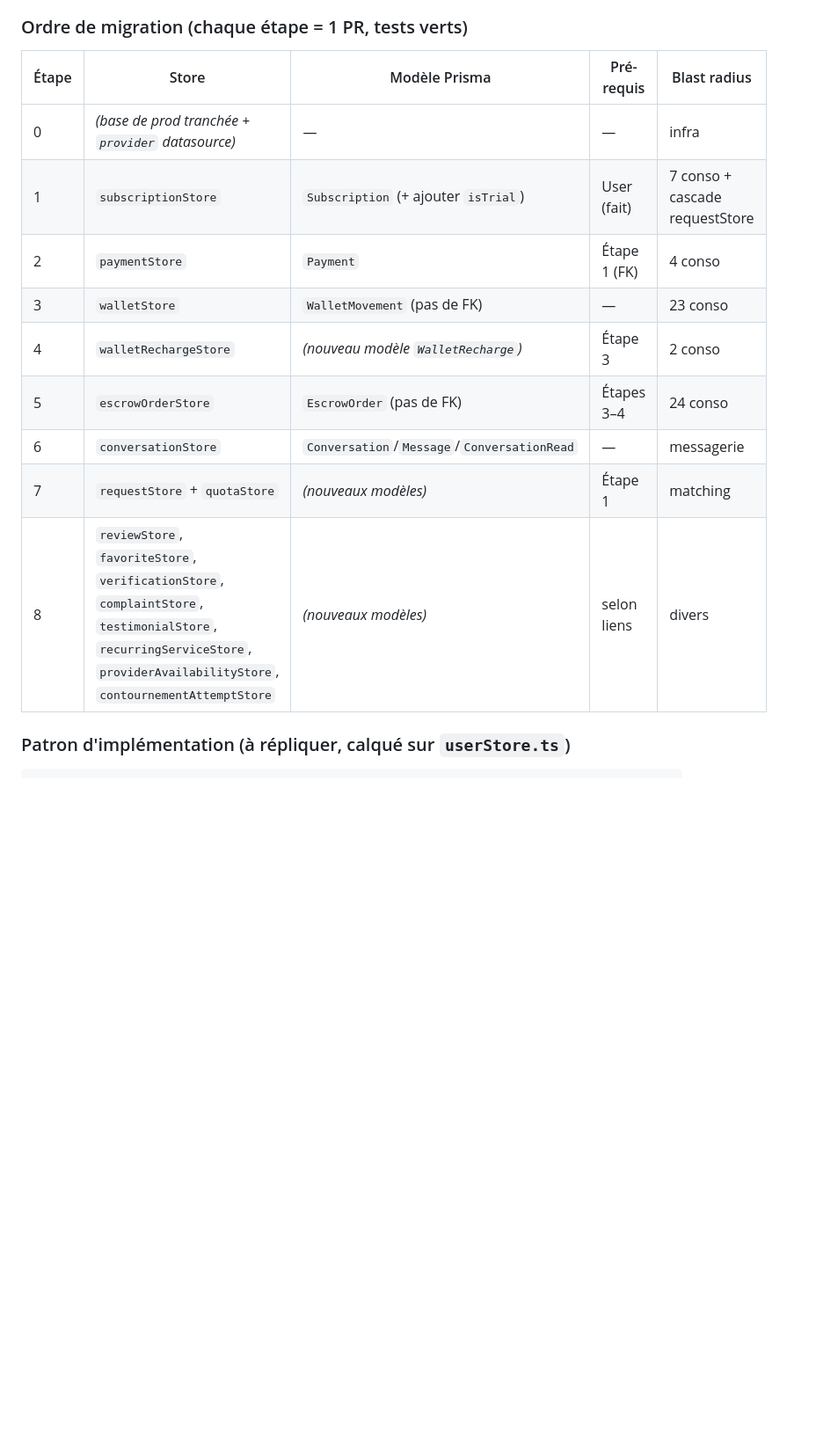
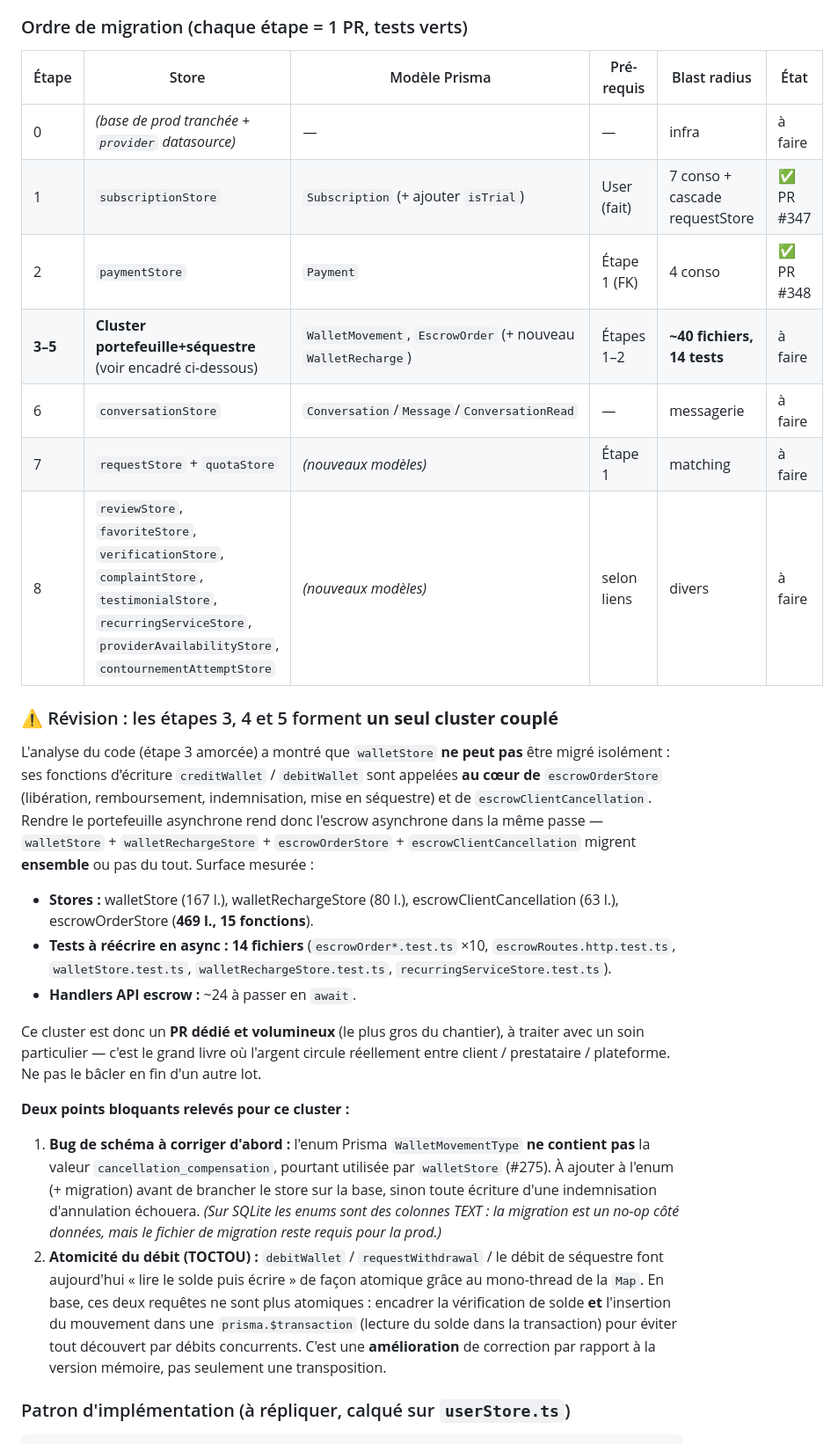
Before and after one commit to Georginio-prod/Alo_Dowoto, a Markdown page: docs/decisions/0013-migration-persistance-stores-escrow.md, the part around the change. Shown at 88% size. Rendered like a GitHub page; blank space fills up the shorter version.

Commit message:
docs(adr): étapes 1-2 faites + couplage portefeuille↔séquestre (#342)
Met à jour l'ADR 0013 au vu de l'exécution réelle :
- Étapes 1 (abonnements, PR #347) et 2 (paiements, PR #348) marquées faites.
- Révision majeure : les étapes 3-5 (walletStore, walletRechargeStore,
  escrowOrderStore) forment en réalité UN SEUL cluster couplé — creditWallet/
  debitWallet sont appelés au cœur de l'escrow, donc portefeuille et séquestre
  migrent ensemble (surface : ~40 fichiers, 14 tests). À traiter en PR dédié.
- Deux points bloquants documentés pour ce cluster : (1) valeur d'enum
  `cancellation_compensation` manquante dans WalletMovementType (bug de schéma
  à corriger avant branchement) ; (2) atomicité du débit à garantir par
  prisma.$transaction (TOCTOU que la Map mono-thread masquait).

Co-Authored-By: Claude Opus 4.8 <noreply@anthropic.com>

```diff
--- a/docs/decisions/0013-migration-persistance-stores-escrow.md
+++ b/docs/decisions/0013-migration-persistance-stores-escrow.md
@@ -72,17 +72,46 @@ chantier hébergement.
 
 ### Ordre de migration (chaque étape = 1 PR, tests verts)
 
-| Étape | Store | Modèle Prisma | Pré-requis | Blast radius |
-|---|---|---|---|---|
-| 0 | *(base de prod tranchée + `provider` datasource)* | — | — | infra |
-| 1 | `subscriptionStore` | `Subscription` (+ ajouter `isTrial`) | User (fait) | 7 conso + cascade requestStore |
-| 2 | `paymentStore` | `Payment` | Étape 1 (FK) | 4 conso |
-| 3 | `walletStore` | `WalletMovement` (pas de FK) | — | 23 conso |
-| 4 | `walletRechargeStore` | *(nouveau modèle `WalletRecharge`)* | Étape 3 | 2 conso |
-| 5 | `escrowOrderStore` | `EscrowOrder` (pas de FK) | Étapes 3–4 | 24 conso |
-| 6 | `conversationStore` | `Conversation`/`Message`/`ConversationRead` | — | messagerie |
-| 7 | `requestStore` + `quotaStore` | *(nouveaux modèles)* | Étape 1 | matching |
-| 8 | `reviewStore`, `favoriteStore`, `verificationStore`, `complaintStore`, `testimonialStore`, `recurringServiceStore`, `providerAvailabilityStore`, `contournementAttemptStore` | *(nouveaux modèles)* | selon liens | divers |
+| Étape | Store | Modèle Prisma | Pré-requis | Blast radius | État |
+|---|---|---|---|---|---|
+| 0 | *(base de prod tranchée + `provider` datasource)* | — | — | infra | à faire |
+| 1 | `subscriptionStore` | `Subscription` (+ ajouter `isTrial`) | User (fait) | 7 conso + cascade requestStore | ✅ PR #347 |
+| 2 | `paymentStore` | `Payment` | Étape 1 (FK) | 4 conso | ✅ PR #348 |
+| **3–5** | **Cluster portefeuille+séquestre** (voir encadré ci-dessous) | `WalletMovement`, `EscrowOrder` (+ nouveau `WalletRecharge`) | Étapes 1–2 | **~40 fichiers, 14 tests** | à faire |
+| 6 | `conversationStore` | `Conversation`/`Message`/`ConversationRead` | — | messagerie | à faire |
+| 7 | `requestStore` + `quotaStore` | *(nouveaux modèles)* | Étape 1 | matching | à faire |
+| 8 | `reviewStore`, `favoriteStore`, `verificationStore`, `complaintStore`, `testimonialStore`, `recurringServiceStore`, `providerAvailabilityStore`, `contournementAttemptStore` | *(nouveaux modèles)* | selon liens | divers | à faire |
+
+### ⚠️ Révision : les étapes 3, 4 et 5 forment **un seul cluster couplé**
+
+L'analyse du code (étape 3 amorcée) a montré que `walletStore` **ne peut pas** être migré
+isolément : ses fonctions d'écriture `creditWallet` / `debitWallet` sont appelées **au cœur
+de** `escrowOrderStore` (libération, remboursement, indemnisation, mise en séquestre) et de
+`escrowClientCancellation`. Rendre le portefeuille asynchrone rend donc l'escrow asynchrone
+dans la même passe — `walletStore` + `walletRechargeStore` + `escrowOrderStore` +
+`escrowClientCancellation` migrent **ensemble** ou pas du tout. Surface mesurée :
+
+- **Stores :** walletStore (167 l.), walletRechargeStore (80 l.), escrowClientCancellation (63 l.), escrowOrderStore (**469 l., 15 fonctions**).
+- **Tests à réécrire en async :** **14 fichiers** (`escrowOrder*.test.ts` ×10, `escrowRoutes.http.test.ts`, `walletStore.test.ts`, `walletRechargeStore.test.ts`, `recurringServiceStore.test.ts`).
+- **Handlers API escrow :** ~24 à passer en `await`.
+
+Ce cluster est donc un **PR dédié et volumineux** (le plus gros du chantier), à traiter avec
+un soin particulier — c'est le grand livre où l'argent circule réellement entre
+client / prestataire / plateforme. Ne pas le bâcler en fin d'un autre lot.
+
+**Deux points bloquants relevés pour ce cluster :**
+
+1. **Bug de schéma à corriger d'abord :** l'enum Prisma `WalletMovementType` **ne contient pas**
+   la valeur `cancellation_compensation`, pourtant utilisée par `walletStore` (#275). À ajouter
+   à l'enum (+ migration) avant de brancher le store sur la base, sinon toute écriture d'une
+   indemnisation d'annulation échouera. *(Sur SQLite les enums sont des colonnes TEXT : la
+   migration est un no-op côté données, mais le fichier de migration reste requis pour la prod.)*
+2. **Atomicité du débit (TOCTOU) :** `debitWallet` / `requestWithdrawal` / le débit de séquestre
+   font aujourd'hui « lire le solde puis écrire » de façon atomique grâce au mono-thread de la
+   `Map`. En base, ces deux requêtes ne sont plus atomiques : encadrer la vérification de solde
+   **et** l'insertion du mouvement dans une `prisma.$transaction` (lecture du solde dans la
+   transaction) pour éviter tout découvert par débits concurrents. C'est une **amélioration** de
+   correction par rapport à la version mémoire, pas seulement une transposition.
 
 ### Patron d'implémentation (à répliquer, calqué sur `userStore.ts`)
 
```
